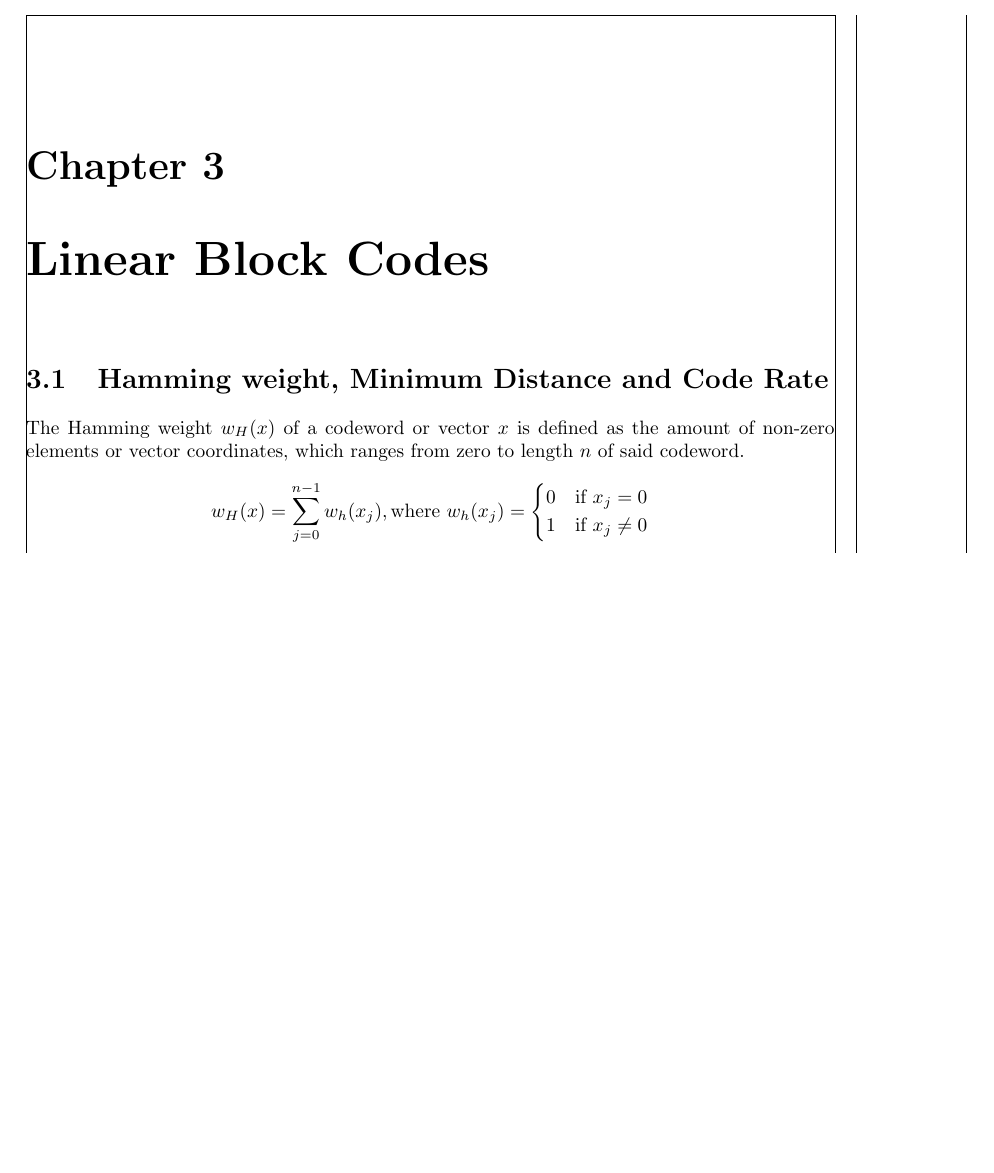
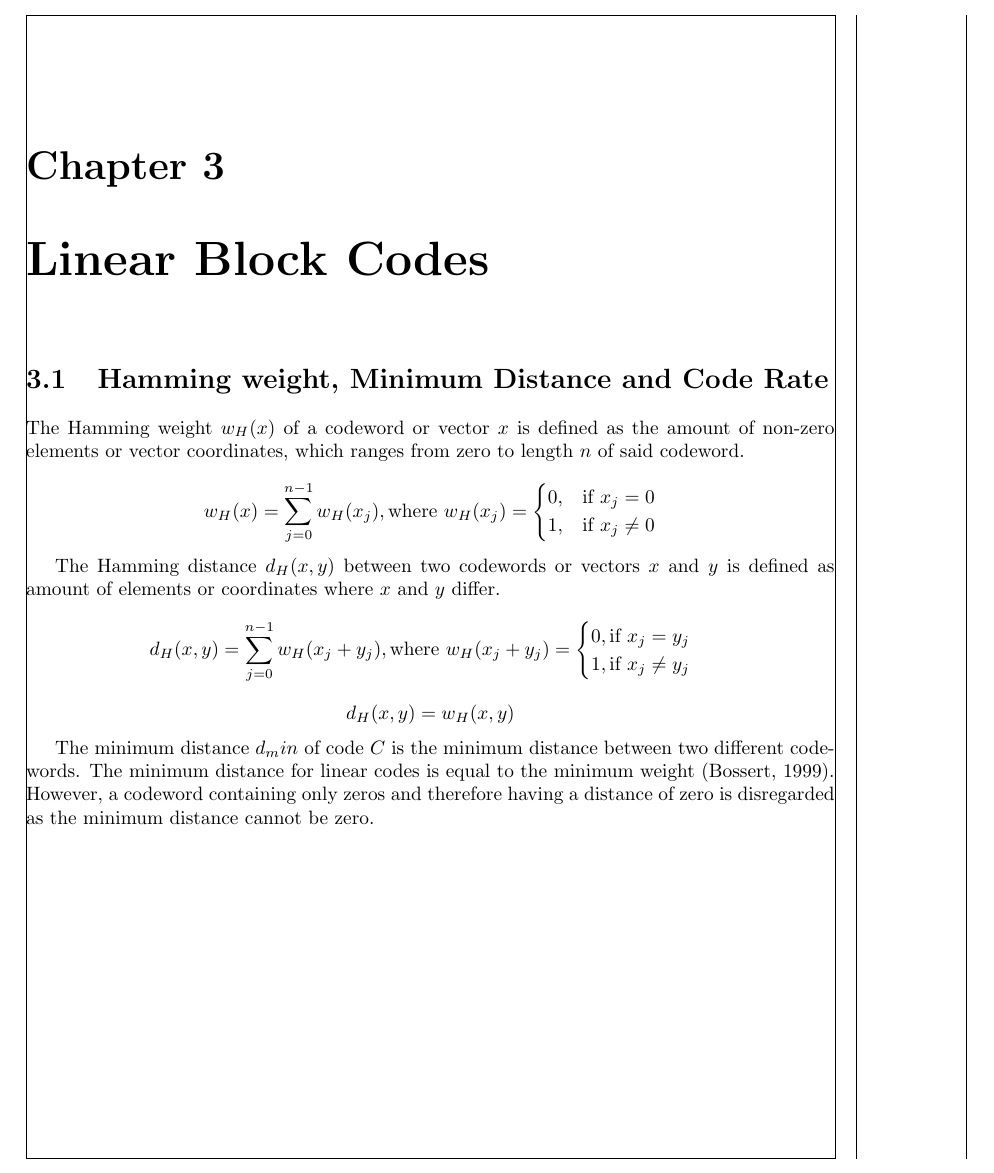
Before and after one commit to vandepavert/tuas-thesis-latex, a LaTeX document (sections/linear-block-codes.tex): part of the page before the commit and part of page 1 of 2 after it, cut so that both start at the same text, the shorter picture padded with empty space. Compiled offline with pdfLaTeX.

Commit message:
added content

```diff
--- a/sections/linear-block-codes.tex
+++ b/sections/linear-block-codes.tex
@@ -9,9 +9,20 @@
     The Hamming weight $w_H(x)$ of a codeword or vector $x$ is defined as the amount of non-zero elements or vector coordinates, which ranges from zero to length $n$ of said codeword.
 
     \begin{equation*}
-        w_H(x) = \sum_{j=0}^{n-1} w_h(x_j), \text{where } w_h(x_j) = \begin{cases} 0 &\text{if } x_j = 0 \\ 1 &\text{if } x_j \neq 0 \end{cases}
+        w_H(x) = \sum_{j=0}^{n-1} w_H(x_j), \text{where } w_H(x_j) = \begin{cases} 0, &\text{if } x_j = 0 \\ 1, &\text{if } x_j \neq 0 \end{cases}
     \end{equation*}
 
+    The Hamming distance $d_H(x,y)$ between two codewords or vectors $x$ and $y$ is defined as amount of elements or coordinates where $x$ and $y$ differ.
+
+    \begin{equation*}
+        d_H(x,y) = \sum_{j=0}^{n-1} w_H(x_j+y_j), \text{where } w_H(x_j+y_j) = \begin{cases} 0, \text{if } x_j=y_j \\ 1, \text{if } x_j \neq y_j \end{cases}
+    \end{equation*}
+
+    \begin{equation*}
+        d_H(x,y) =  w_H(x,y)
+    \end{equation*}
+
+The minimum distance $d_min$ of code $C$ is the minimum distance between two different codewords. The minimum distance for linear codes is equal to the minimum weight \autocite{bossert1999channel}. However, a codeword containing only zeros and therefore having a distance of zero is disregarded as the minimum distance cannot be zero.
 
     \section{Singleton Bound}
 
```
